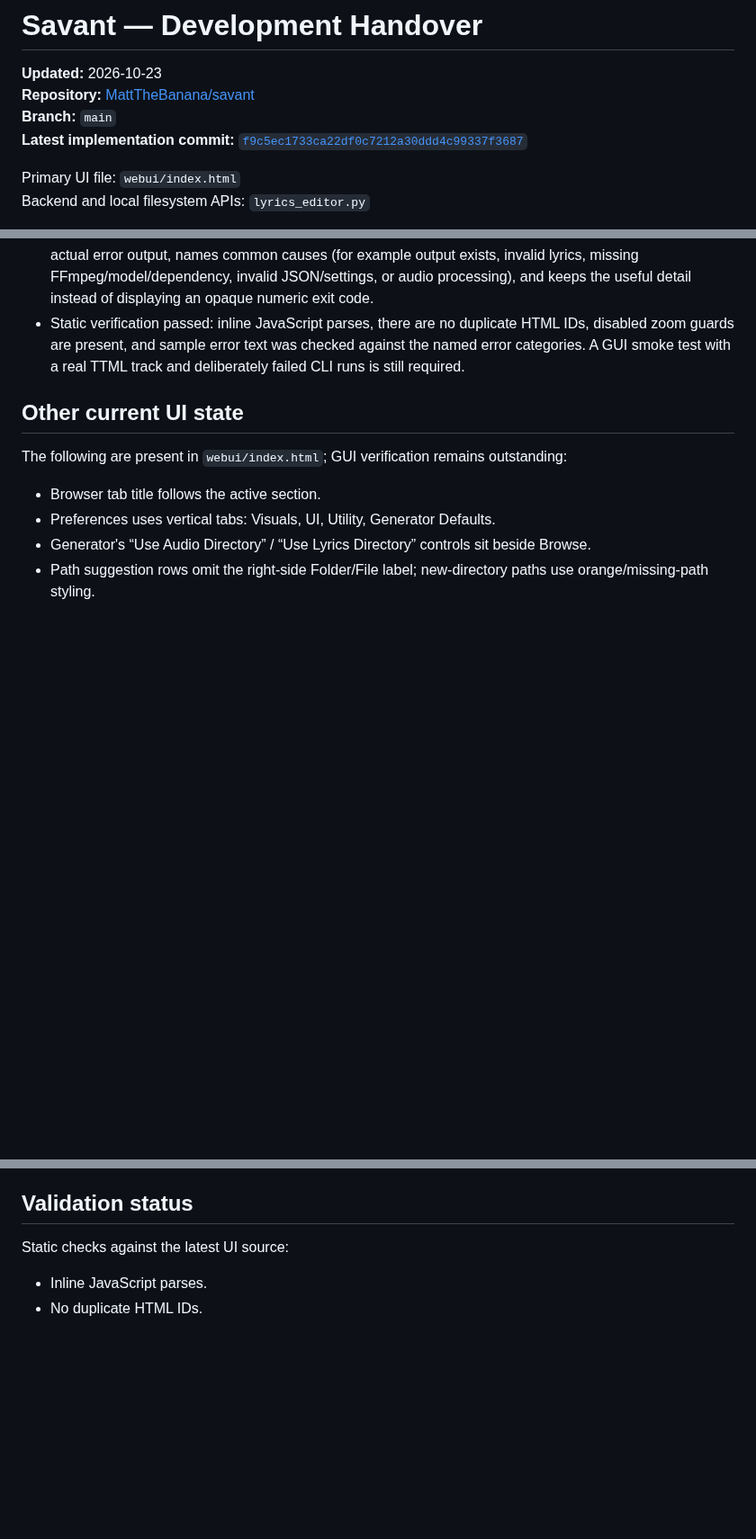
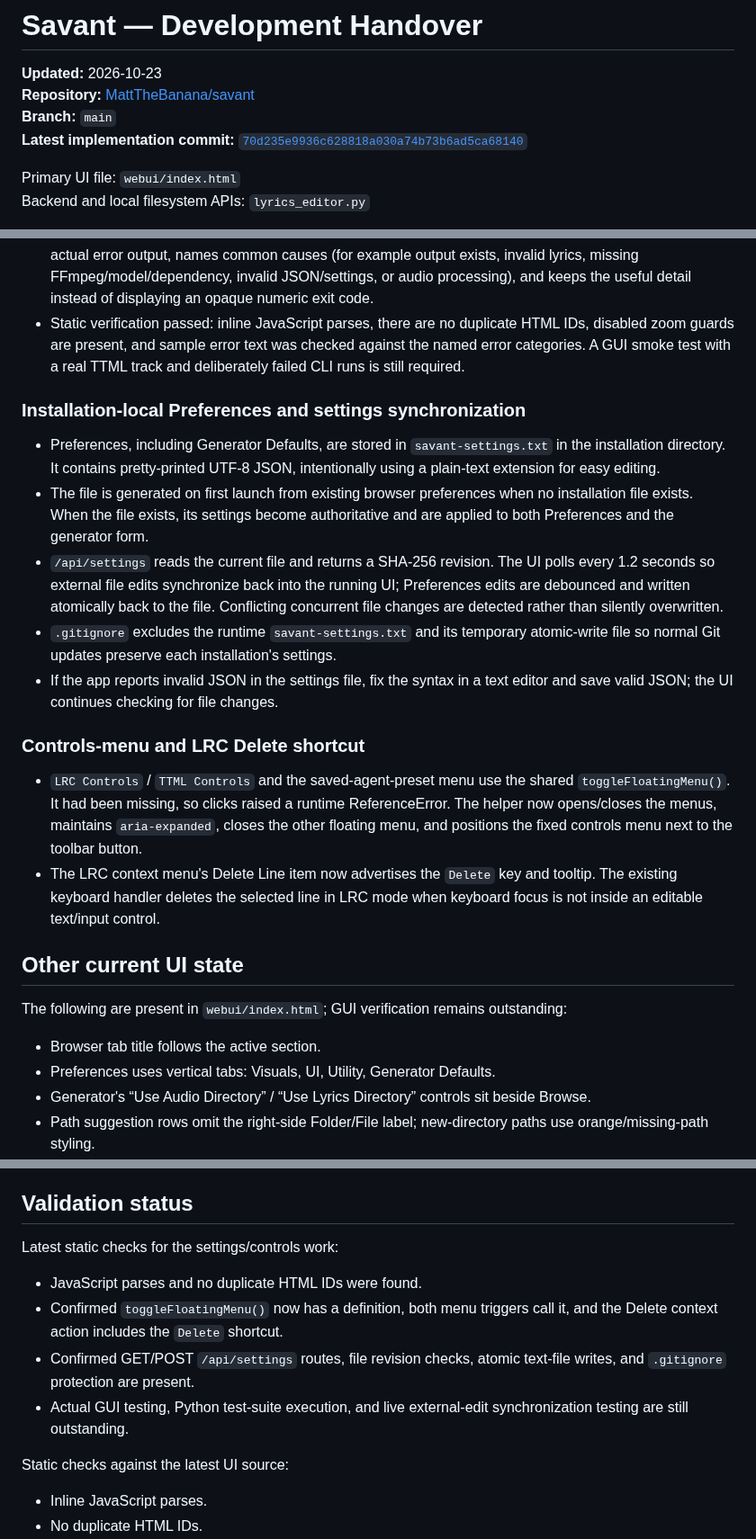
Before and after one commit to MattTheBanana/savant, a Markdown page: HANDOVER.md, 3 parts joined by grey strips. Shown at 90% size. Rendered like a GitHub page; blank space fills up the shorter version.

Commit message:
Document settings sync and controls menu repair

```diff
--- a/HANDOVER.md
+++ b/HANDOVER.md
@@ -3,7 +3,7 @@
 **Updated:** 2026-10-23
 **Repository:** [MattTheBanana/savant](https://github.com/MattTheBanana/savant)
 **Branch:** `main`
-**Latest implementation commit:** [`f9c5ec1733ca22df0c7212a30ddd4c99337f3687`](https://github.com/MattTheBanana/savant/commit/f9c5ec1733ca22df0c7212a30ddd4c99337f3687)
+**Latest implementation commit:** [`70d235e9936c628818a030a74b73b6ad5ca68140`](https://github.com/MattTheBanana/savant/commit/70d235e9936c628818a030a74b73b6ad5ca68140)
 
 Primary UI file: `webui/index.html`
 Backend and local filesystem APIs: `lyrics_editor.py`
@@ -74,6 +74,19 @@ Many browsers deliberately omit the parent directory from local dropped files, s
 - Failed generator runs show the footer error text centered and red. The local worker extracts the CLI's actual error output, names common causes (for example output exists, invalid lyrics, missing FFmpeg/model/dependency, invalid JSON/settings, or audio processing), and keeps the useful detail instead of displaying an opaque numeric exit code.
 - Static verification passed: inline JavaScript parses, there are no duplicate HTML IDs, disabled zoom guards are present, and sample error text was checked against the named error categories. A GUI smoke test with a real TTML track and deliberately failed CLI runs is still required.
 
+### Installation-local Preferences and settings synchronization
+
+- Preferences, including Generator Defaults, are stored in `savant-settings.txt` in the installation directory. It contains pretty-printed UTF-8 JSON, intentionally using a plain-text extension for easy editing.
+- The file is generated on first launch from existing browser preferences when no installation file exists. When the file exists, its settings become authoritative and are applied to both Preferences and the generator form.
+- `/api/settings` reads the current file and returns a SHA-256 revision. The UI polls every 1.2 seconds so external file edits synchronize back into the running UI; Preferences edits are debounced and written atomically back to the file. Conflicting concurrent file changes are detected rather than silently overwritten.
+- `.gitignore` excludes the runtime `savant-settings.txt` and its temporary atomic-write file so normal Git updates preserve each installation's settings.
+- If the app reports invalid JSON in the settings file, fix the syntax in a text editor and save valid JSON; the UI continues checking for file changes.
+
+### Controls-menu and LRC Delete shortcut
+
+- `LRC Controls` / `TTML Controls` and the saved-agent-preset menu use the shared `toggleFloatingMenu()`. It had been missing, so clicks raised a runtime ReferenceError. The helper now opens/closes the menus, maintains `aria-expanded`, closes the other floating menu, and positions the fixed controls menu next to the toolbar button.
+- The LRC context menu's Delete Line item now advertises the `Delete` key and tooltip. The existing keyboard handler deletes the selected line in LRC mode when keyboard focus is not inside an editable text/input control.
+
 ## Other current UI state
 
 The following are present in `webui/index.html`; GUI verification remains outstanding:
@@ -86,6 +99,13 @@ The following are present in `webui/index.html`; GUI verification remains outsta
 - Persistent audio player dock remains a key regression target.
 
 ## Validation status
+
+Latest static checks for the settings/controls work:
+- JavaScript parses and no duplicate HTML IDs were found.
+- Confirmed `toggleFloatingMenu()` now has a definition, both menu triggers call it, and the Delete context action includes the `Delete` shortcut.
+- Confirmed GET/POST `/api/settings` routes, file revision checks, atomic text-file writes, and `.gitignore` protection are present.
+- Actual GUI testing, Python test-suite execution, and live external-edit synchronization testing are still outstanding.
+
 
 Static checks against the latest UI source:
 
```
